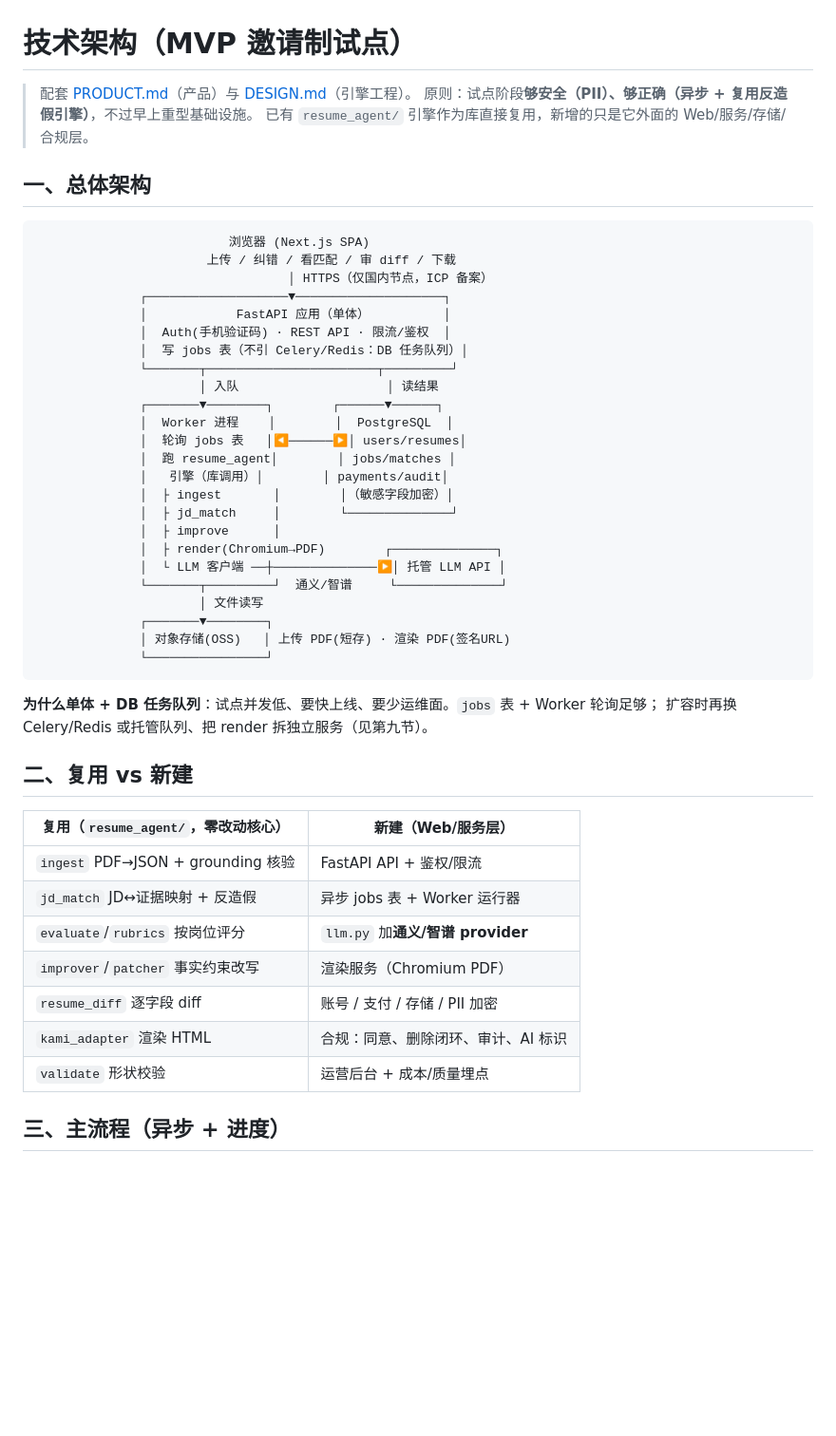
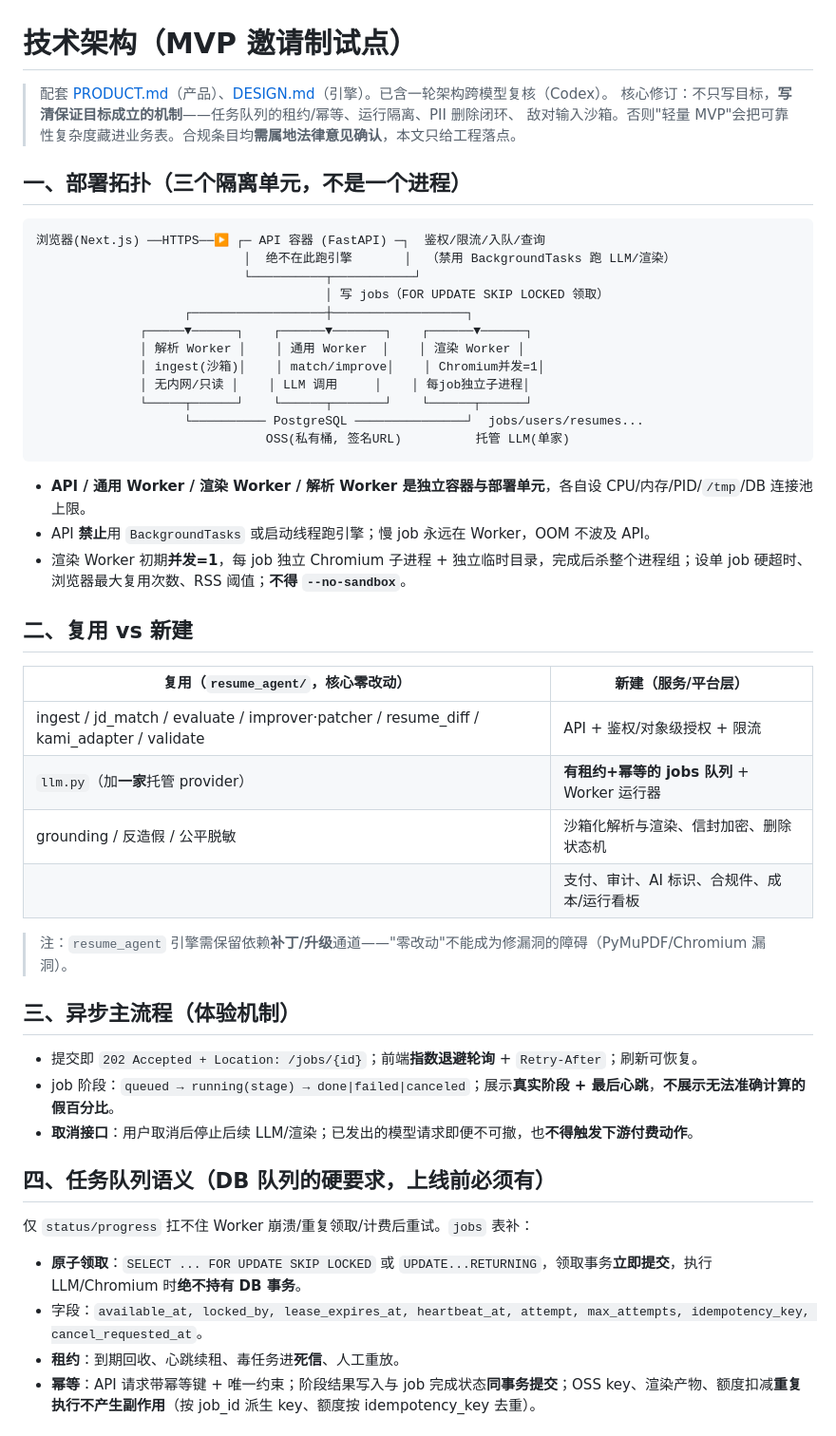
Before and after one commit to SorcererAres/On-Merit, a Markdown page: ARCHITECTURE.md, the part around one of its changes. Shown at 95% size. GitHub-like rendering; blank space fills up the shorter version.

````diff
--- a/ARCHITECTURE.md
+++ b/ARCHITECTURE.md
@@ -1,51 +1,53 @@
 # 技术架构（MVP 邀请制试点）
 
-> 配套 [PRODUCT.md](PRODUCT.md)（产品）与 [DESIGN.md](DESIGN.md)（引擎工程）。
-> 原则：试点阶段**够安全（PII）、够正确（异步 + 复用反造假引擎）**，不过早上重型基础设施。
-> 已有 `resume_agent/` 引擎作为库直接复用，新增的只是它外面的 Web/服务/存储/合规层。
+> 配套 [PRODUCT.md](PRODUCT.md)（产品）、[DESIGN.md](DESIGN.md)（引擎）。已含一轮架构跨模型复核（Codex）。
+> 核心修订：不只写目标，**写清保证目标成立的机制**——任务队列的租约/幂等、运行隔离、PII 删除闭环、
+> 敌对输入沙箱。否则"轻量 MVP"会把可靠性复杂度藏进业务表。合规条目均**需属地法律意见确认**，本文只给工程落点。
 
-## 一、总体架构
+## 一、部署拓扑（三个隔离单元，不是一个进程）
 
 ```
-                          浏览器 (Next.js SPA)
-                       上传 / 纠错 / 看匹配 / 审 diff / 下载
-                                  │ HTTPS（仅国内节点，ICP 备案）
-              ┌───────────────────▼────────────────────┐
-              │            FastAPI 应用（单体）          │
-              │  Auth(手机验证码) · REST API · 限流/鉴权  │
-              │  写 jobs 表（不引 Celery/Redis：DB 任务队列）│
-              └───────┬───────────────────────┬─────────┘
-                      │ 入队                    │ 读结果
-              ┌───────▼────────┐        ┌──────▼──────┐
-              │  Worker 进程    │        │  PostgreSQL  │
-              │  轮询 jobs 表   │◀──────▶│ users/resumes│
-              │  跑 resume_agent│        │ jobs/matches │
-              │   引擎（库调用）│        │ payments/audit│
-              │  ├ ingest       │        │（敏感字段加密）│
-              │  ├ jd_match     │        └──────────────┘
-              │  ├ improve      │
-              │  ├ render(Chromium→PDF)        ┌──────────────┐
-              │  └ LLM 客户端 ──┼──────────────▶│ 托管 LLM API │
-              └───────┬─────────┘  通义/智谱     └──────────────┘
-                      │ 文件读写
-              ┌───────▼────────┐
-              │ 对象存储(OSS)   │ 上传 PDF(短存) · 渲染 PDF(签名URL)
-              └────────────────┘
+浏览器(Next.js) ──HTTPS──▶ ┌─ API 容器 (FastAPI) ─┐  鉴权/限流/入队/查询
+                            │  绝不在此跑引擎       │  （禁用 BackgroundTasks 跑 LLM/渲染）
+                            └──────────┬───────────┘
+                                       │ 写 jobs（FOR UPDATE SKIP LOCKED 领取）
+                    ┌──────────────────┼──────────────────┐
+              ┌─────▼──────┐    ┌──────▼───────┐    ┌──────▼──────┐
+              │ 解析 Worker │    │ 通用 Worker  │    │ 渲染 Worker │
+              │ ingest(沙箱)│    │ match/improve│    │ Chromium并发=1│
+              │ 无内网/只读 │    │ LLM 调用     │    │ 每job独立子进程│
+              └─────┬──────┘    └──────┬───────┘    └──────┬──────┘
+                    └────────── PostgreSQL ───────────────┘  jobs/users/resumes...
+                               OSS(私有桶, 签名URL)          托管 LLM(单家)
 ```
 
-**为什么单体 + DB 任务队列**：试点并发低、要快上线、要少运维面。`jobs` 表 + Worker 轮询足够；
-扩容时再换 Celery/Redis 或托管队列、把 render 拆独立服务（见第九节）。
+- **API / 通用 Worker / 渲染 Worker / 解析 Worker 是独立容器与部署单元**，各自设 CPU/内存/PID/`/tmp`/DB 连接池上限。
+- API **禁止**用 `BackgroundTasks` 或启动线程跑引擎；慢 job 永远在 Worker，OOM 不波及 API。
+- 渲染 Worker 初期**并发=1**，每 job 独立 Chromium 子进程 + 独立临时目录，完成后杀整个进程组；设单 job 硬超时、浏览器最大复用次数、RSS 阈值；**不得 `--no-sandbox`**。
 
 ## 二、复用 vs 新建
 
-| 复用（`resume_agent/`，零改动核心） | 新建（Web/服务层） |
+| 复用（`resume_agent/`，核心零改动） | 新建（服务/平台层） |
 |-----------------------------------|-------------------|
-| `ingest` PDF→JSON + grounding 核验 | FastAPI API + 鉴权/限流 |
-| `jd_match` JD↔证据映射 + 反造假 | 异步 jobs 表 + Worker 运行器 |
-| `evaluate`/`rubrics` 按岗位评分 | `llm.py` 加**通义/智谱 provider** |
-| `improver`/`patcher` 事实约束改写 | 渲染服务（Chromium PDF）|
-| `resume_diff` 逐字段 diff | 账号 / 支付 / 存储 / PII 加密 |
-| `kami_adapter` 渲染 HTML | 合规：同意、删除闭环、审计、AI 标识 |
-| `validate` 形状校验 | 运营后台 + 成本/质量埋点 |
+| ingest / jd_match / evaluate / improver·patcher / resume_diff / kami_adapter / validate | API + 鉴权/对象级授权 + 限流 |
+| `llm.py`（加**一家**托管 provider） | **有租约+幂等的 jobs 队列** + Worker 运行器 |
+| grounding / 反造假 / 公平脱敏 | 沙箱化解析与渲染、信封加密、删除状态机 |
+| | 支付、审计、AI 标识、合规件、成本/运行看板 |
 
-## 三、主流程（异步 + 进度）
+> 注：`resume_agent` 引擎需保留依赖**补丁/升级**通道——"零改动"不能成为修漏洞的障碍（PyMuPDF/Chromium 漏洞）。
+
+## 三、异步主流程（体验机制）
+
+- 提交即 `202 Accepted + Location: /jobs/{id}`；前端**指数退避轮询** + `Retry-After`；刷新可恢复。
+- job 阶段：`queued → running(stage) → done|failed|canceled`；展示**真实阶段 + 最后心跳**，**不展示无法准确计算的假百分比**。
+- **取消接口**：用户取消后停止后续 LLM/渲染；已发出的模型请求即便不可撤，也**不得触发下游付费动作**。
+
+## 四、任务队列语义（DB 队列的硬要求，上线前必须有）
+
+仅 `status/progress` 扛不住 Worker 崩溃/重复领取/计费后重试。`jobs` 表补：
+
+- **原子领取**：`SELECT ... FOR UPDATE SKIP LOCKED` 或 `UPDATE...RETURNING`，领取事务**立即提交**，执行 LLM/Chromium 时**绝不持有 DB 事务**。
+- 字段：`available_at, locked_by, lease_expires_at, heartbeat_at, attempt, max_attempts, idempotency_key, cancel_requested_at`。
+- **租约**：到期回收、心跳续租、毒任务进**死信**、人工重放。
+- **幂等**：API 请求带幂等键 + 唯一约束；阶段结果写入与 job 完成状态**同事务提交**；OSS key、渲染产物、额度扣减**重复执行不产生副作用**（按 job_id 派生 key、额度按 idempotency_key 去重）。
+
````
Also changed, not shown: other parts of ARCHITECTURE.md (+86 -75 lines).
